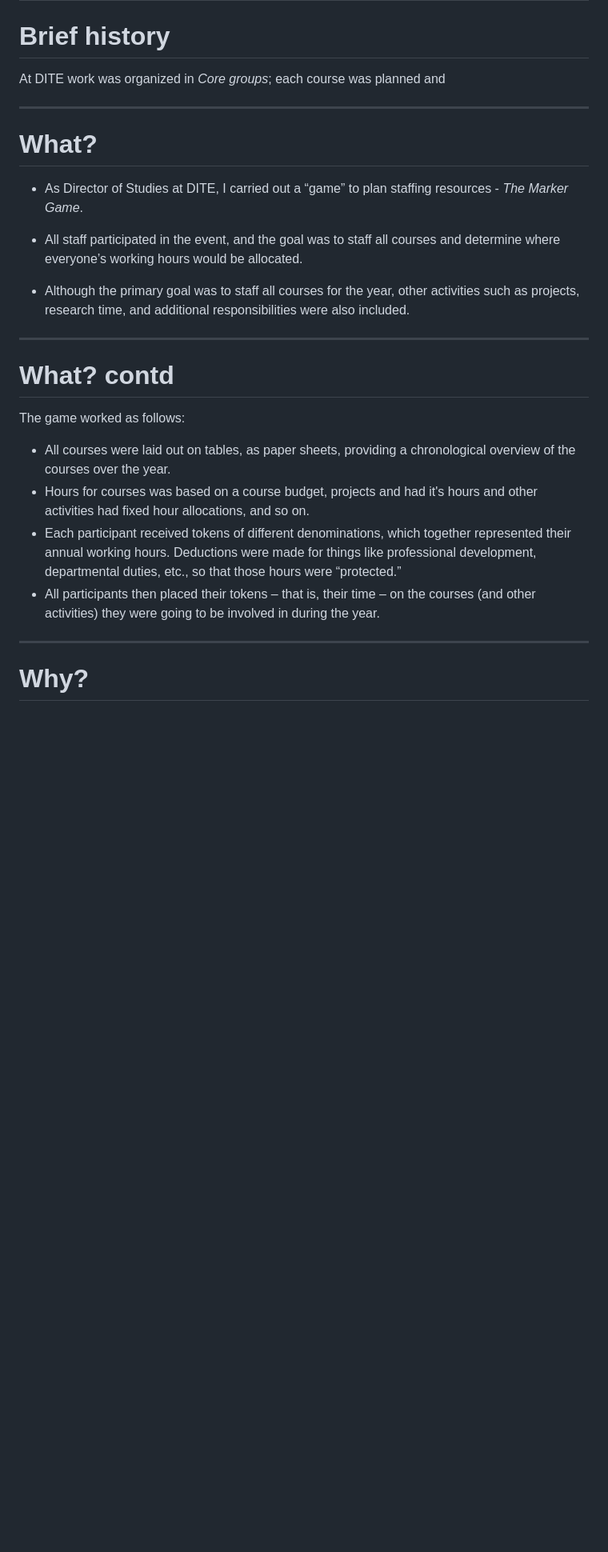
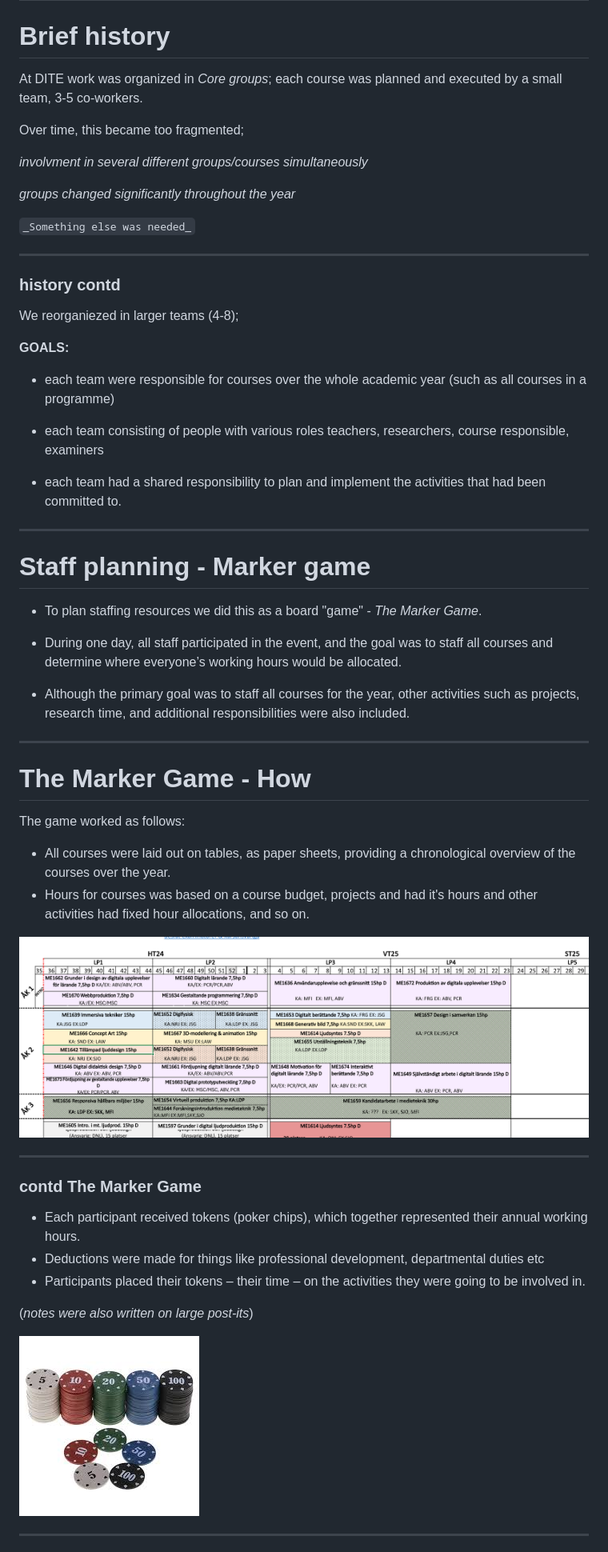
Before and after one commit to dida-masse/public-stuff, a Markdown page: dida-apt-250513/index.md, the part around one of its changes. Shown at 80% size. GitHub-like rendering; pictures changed too: dida-apt-250513/img/courses.png (added), dida-apt-250513/img/markers.jpg (added); blank space fills up the shorter version.

Commit message:
up

````diff
--- a/dida-apt-250513/index.md
+++ b/dida-apt-250513/index.md
@@ -23,32 +23,69 @@ style: |
 # Brief history
 
 At DITE work was organized in _Core groups_;
-each course was planned and
+each course was planned and executed by a small team, 3-5 co-workers.
+
+Over time, this became too fragmented;
+
+ _involvment in several different groups/courses simultaneously_
+
+ _groups changed significantly throughout the year_
+
+
+
+```_Something else was needed_```
 
 ---
 
-# What?
+### history contd
 
-- As Director of Studies at DITE, I carried out a “game” to plan staffing resources - _The Marker Game_.
+We reorganiezed in larger teams (4-8);
 
-- All staff participated in the event, and the goal was to staff all courses and determine where everyone’s working hours would be allocated.
+
+**GOALS:**
+
+- each team were responsible for courses over the whole academic year (such as all courses in a programme)
+
+- each team consisting of people with various roles teachers, researchers, course responsible, examiners
+
+- each team had a shared responsibility to plan and implement the activities that had been committed to.
+
+
+
+---
+
+# Staff planning - Marker game
+
+- To plan staffing resources we did this as a board "game" - _The Marker Game_.
+
+- During one day, all staff participated in the event, and the goal was to staff all courses and determine where everyone’s working hours would be allocated.
 
 - Although the primary goal was to staff all courses for the year, other activities such as projects, research time, and additional responsibilities were also included.
 
 
 ---
 
-# What? contd
+# The Marker Game - How
 
 The game worked as follows:
 
 - All courses were laid out on tables, as paper sheets, providing a chronological overview of the courses over the year.
 - Hours for courses was based on a course budget, projects and had it's hours and other activities had fixed hour allocations, and so on.
-- Each participant received tokens of different denominations, which together represented their annual working hours. Deductions were made for things like professional development, departmental duties, etc., so that those hours were “protected.”
-- All participants then placed their tokens – that is, their time – on the courses (and other activities) they were going to be involved in during the year.
 
+![w:1000](img/courses.png)
+
+---
+
+### contd The Marker Game
+
+- Each participant received tokens (poker chips), which together represented their annual working hours.
+- Deductions were made for things like professional development, departmental duties etc
+- Participants placed their tokens – their time – on the activities they were going to be involved in.
+
+(_notes were also written on large post-its_)
+
+![bg left w:600 h:600](img/markers.jpg)
 
 
 ---
-# Why?
 
````
Also changed, not shown: other parts of dida-apt-250513/index.md (+6 -9 lines), 4 other files.
